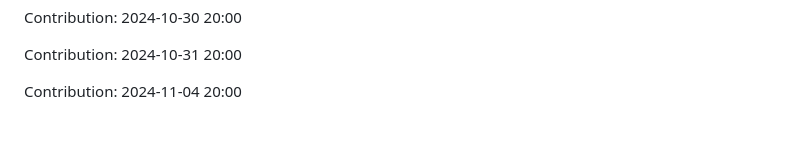
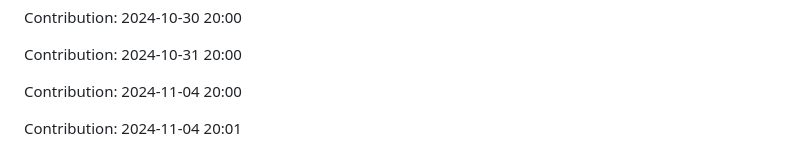
Before and after one commit to sooskesia/Google-Jobs-Schema-Generator, a Markdown page: README.md, the part around the change. Drawn GitHub-style; blank space fills up the shorter version.

Commit message:
"Contribution: 2024-11-04 20:01"

```diff
--- a/README.md
+++ b/README.md
@@ -481,3 +481,5 @@ Contribution: 2024-10-30 20:00
 Contribution: 2024-10-31 20:00
 
 Contribution: 2024-11-04 20:00
+
+Contribution: 2024-11-04 20:01
```
